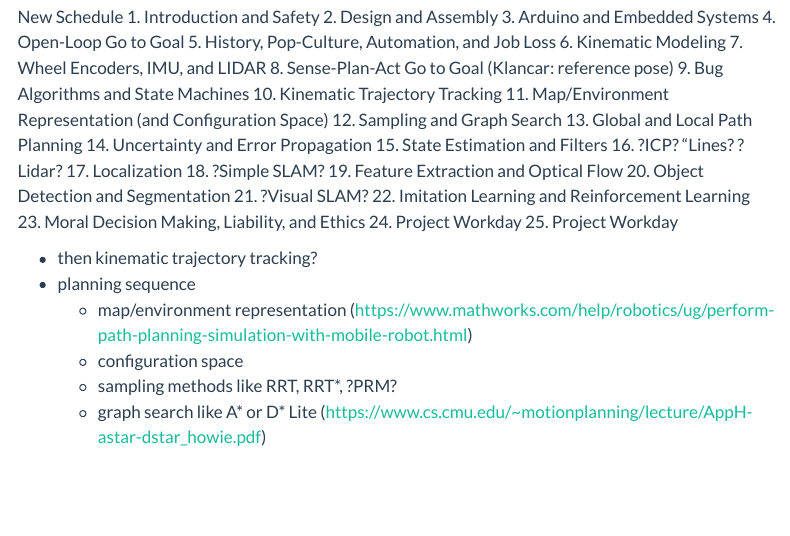
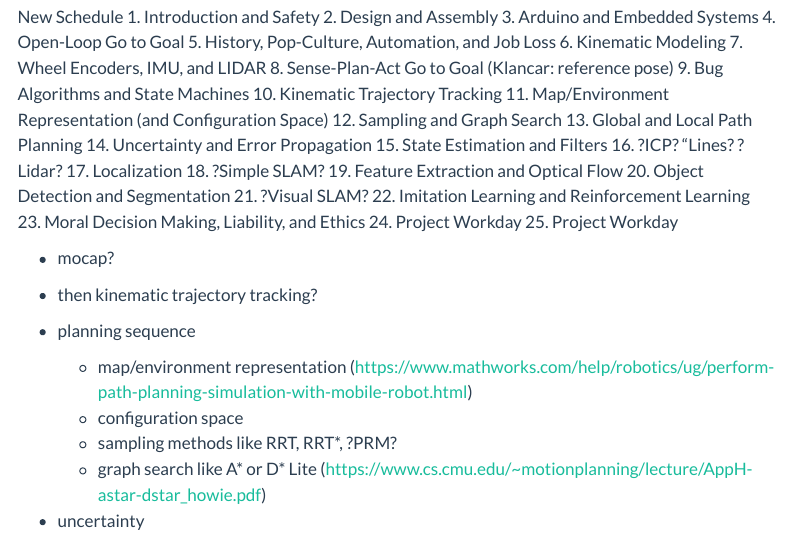
Before and after one commit to anthonyjclark/cs181r, a Quarto document (pages/schedule.qmd): the page in a window 1100 px wide, from 2310 px down. Rendered offline with R 4.5, knitr and Pandoc in place of Quarto, with nearby package versions; menus at the side of the page are left out.

Commit message:
Fleshing out schedule

```diff
--- a/pages/schedule.qmd
+++ b/pages/schedule.qmd
@@ -121,6 +121,8 @@ New Schedule
 23. Moral Decision Making, Liability, and Ethics
 24. Project Workday
 25. Project Workday
+
+- mocap?
 
 - then kinematic trajectory tracking?
 - planning sequence
```
